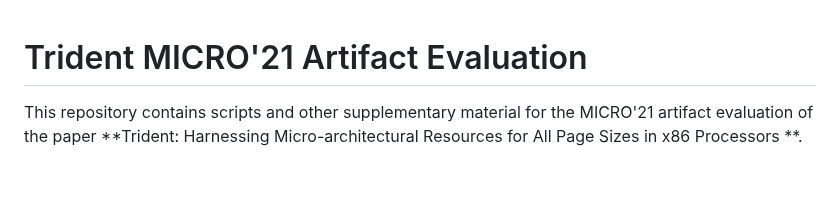
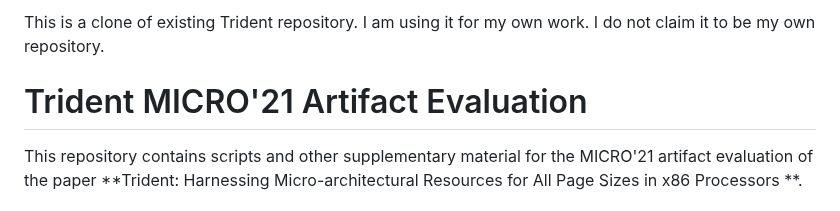
Before and after one commit to atmakuriasish/Trident-artefacts, a Markdown page: README.md, the part around the change. Drawn GitHub-style; blank space fills up the shorter version.

```diff
--- a/README.md
+++ b/README.md
@@ -1,3 +1,5 @@
+This is a clone of existing Trident repository. I am using it for my own work. I do not claim it to be my own repository.
+
 Trident MICRO'21 Artifact Evaluation
 =====================================
 
```
